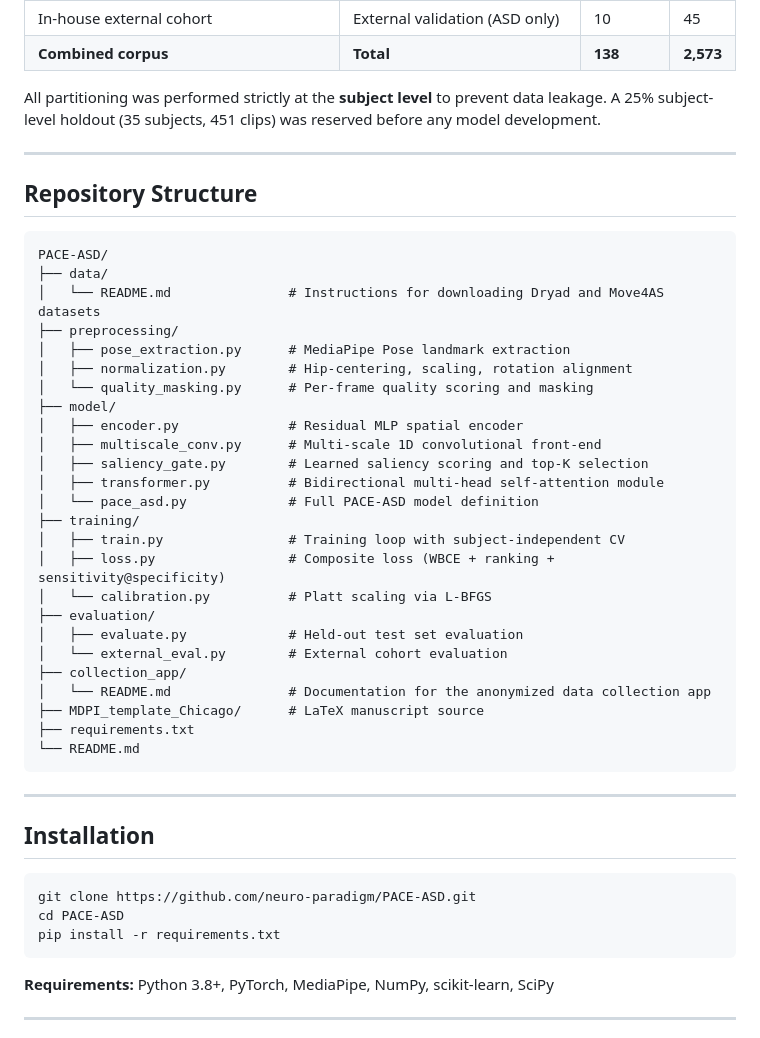
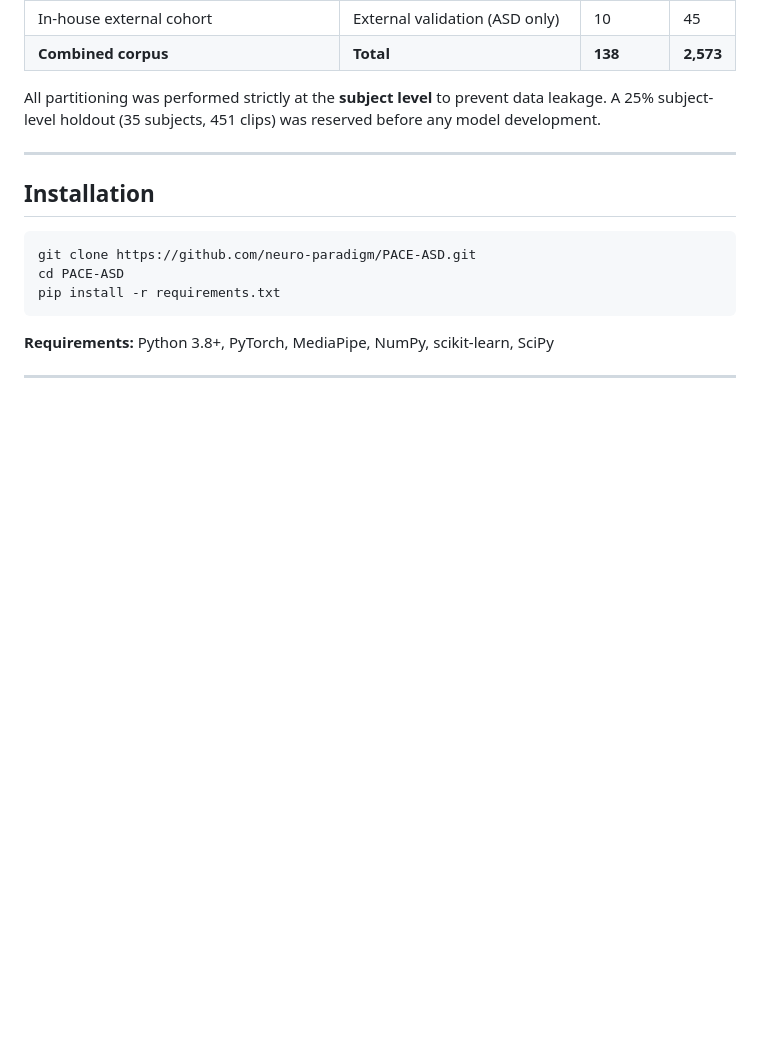
Before and after one commit to neuro-paradigm/PACE-ASD, a Markdown page: README.md, the part around the change. GitHub-like rendering; blank space fills up the shorter version.

Commit message:
Remove repository structure section from README
Removed the repository structure section from the README.

````diff
--- a/README.md
+++ b/README.md
@@ -68,37 +68,7 @@ All partitioning was performed strictly at the **subject level** to prevent data
 
 ---
 
-## Repository Structure
 
-```
-PACE-ASD/
-├── data/
-│   └── README.md               # Instructions for downloading Dryad and Move4AS datasets
-├── preprocessing/
-│   ├── pose_extraction.py      # MediaPipe Pose landmark extraction
-│   ├── normalization.py        # Hip-centering, scaling, rotation alignment
-│   └── quality_masking.py      # Per-frame quality scoring and masking
-├── model/
-│   ├── encoder.py              # Residual MLP spatial encoder
-│   ├── multiscale_conv.py      # Multi-scale 1D convolutional front-end
-│   ├── saliency_gate.py        # Learned saliency scoring and top-K selection
-│   ├── transformer.py          # Bidirectional multi-head self-attention module
-│   └── pace_asd.py             # Full PACE-ASD model definition
-├── training/
-│   ├── train.py                # Training loop with subject-independent CV
-│   ├── loss.py                 # Composite loss (WBCE + ranking + sensitivity@specificity)
-│   └── calibration.py          # Platt scaling via L-BFGS
-├── evaluation/
-│   ├── evaluate.py             # Held-out test set evaluation
-│   └── external_eval.py        # External cohort evaluation
-├── collection_app/
-│   └── README.md               # Documentation for the anonymized data collection app
-├── MDPI_template_Chicago/      # LaTeX manuscript source
-├── requirements.txt
-└── README.md
-```
-
----
 
 ## Installation
 
````
